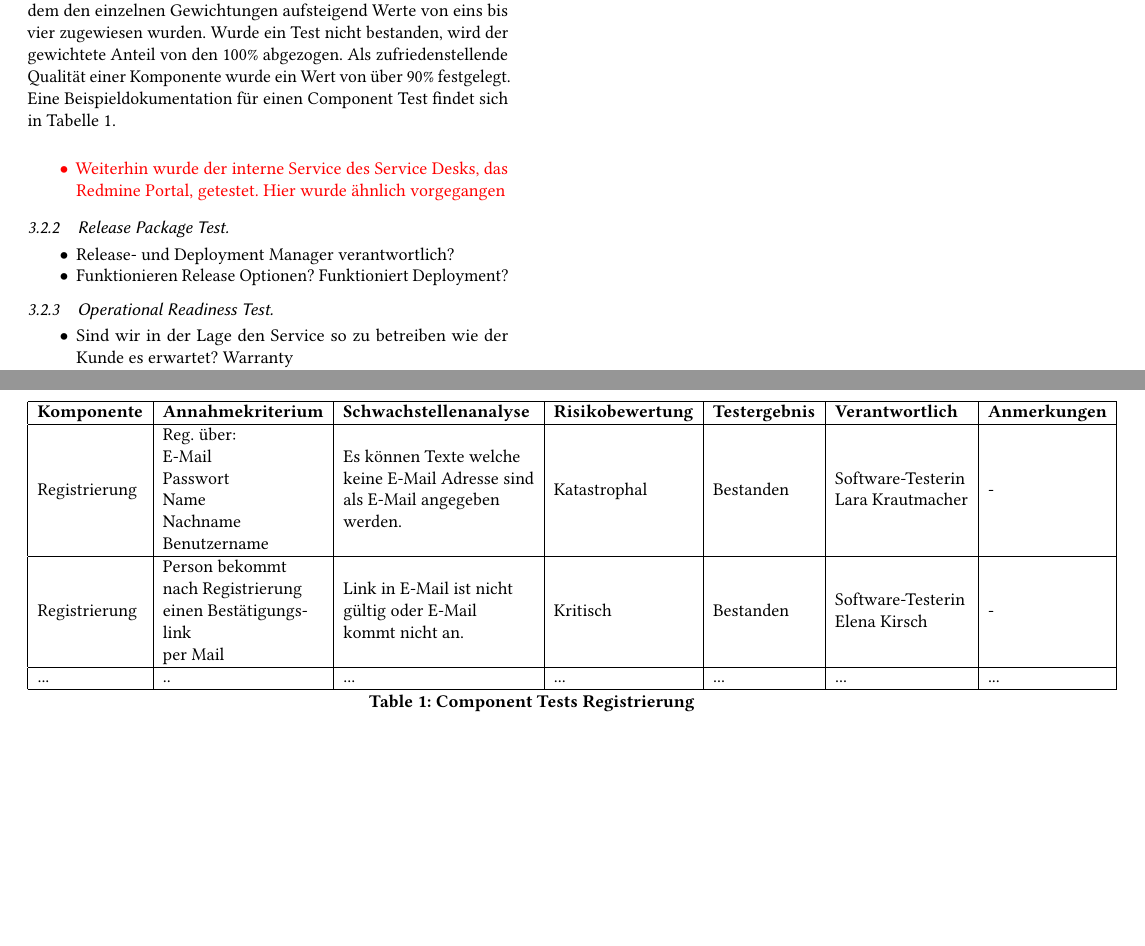
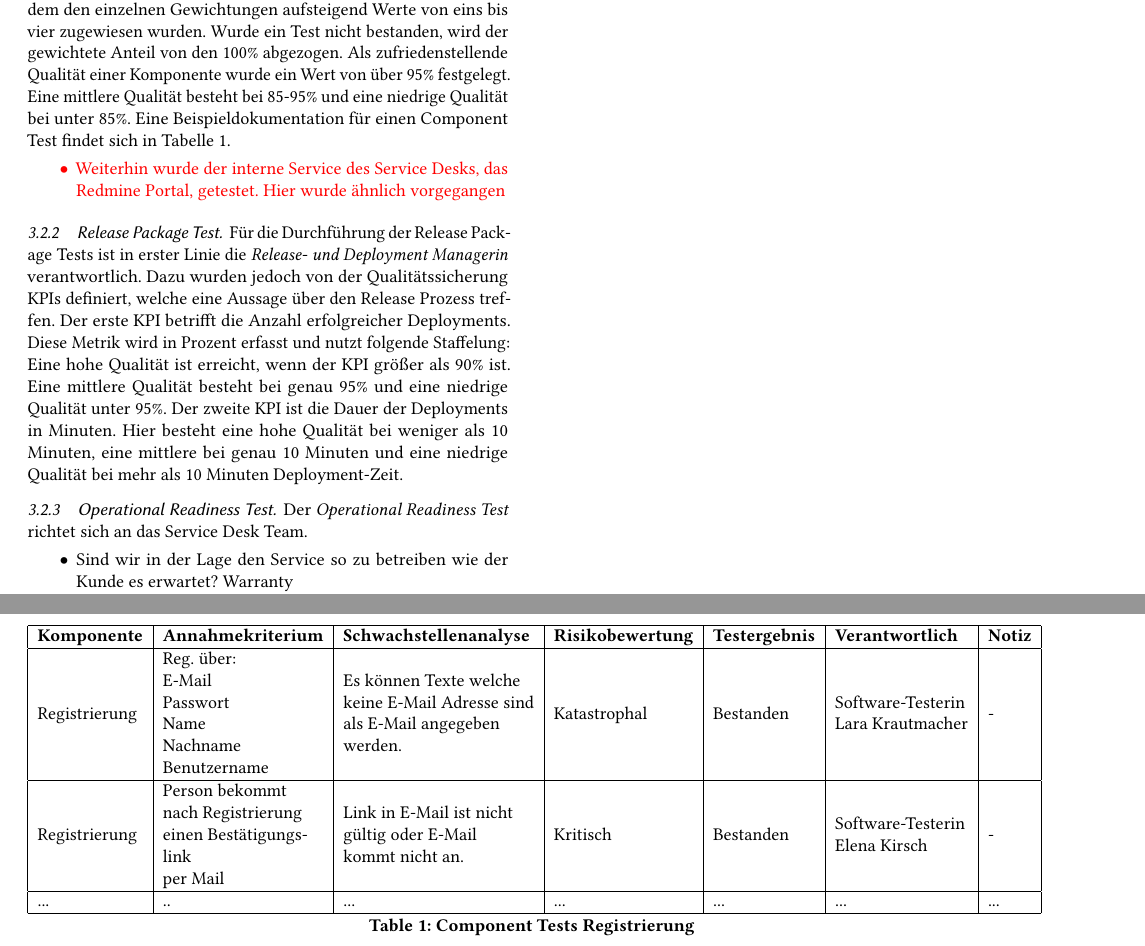
Before and after one commit to LaraKrauti/Qualitaetssicherung, a LaTeX paper (IT_Management.tex): two parts of pages 3 and 4 of 5, joined at a grey line, cut so that both start at the same text, the shorter picture padded with empty space. Compiled offline with pdfLaTeX.

Commit message:
Release Package Test

```diff
--- a/IT_Management.tex
+++ b/IT_Management.tex
@@ -252,12 +252,12 @@ Hier kommt ein Text
 In diesem Abschnitt wird aufgeführt, wie mithilfe des Service V-Modells Tests entwickelt und durchgeführt wurden.
 
 \subsubsection{Component Test}
-Die Component Tests beziehen sich wie in Abschnitt \ref{sec:testing_background} beschrieben auf die direkte Implementierung der Service-Anforderungen. Die Frage, welche die Component Tests beantworten sollen lautet daher: Werden die Anforderungen in der Implementation zufriedenstellend umgesetzt? Um diese Frage zu beantworten zunächst für jede Anforderung an den Service eine Schwachstellenanalyse durchgeführt. Diese Schwachstellen wurden anschließend mit einem Risikostatus gewichtet. Dabei wurden vier verschiedene Gewichtungen definiert, welche hier aufsteigend aufgelistet sind: \textit{Geringfügig, Mittelmäßig, Kritisch} und \textit{Katastrophal}. Diese Gewichtung wurde vorgenommen, um die Dringlichkeit einer Anpassung zu dokumentieren. Zu jeder Anforderung wurde weiterhin ein oder mehrere Annahmekriterien definiert, welches sich direkt aus dem vom Business Team erstellten Service Portfolio ableiten. Im folgenden wurden die Component Tests durch den Softwaretester durchgeführt und dokumentiert, ob der Test bestanden wurde und von wem er durchgeführt wurde. Weiterhin wurden Auffälligkeiten genau dokumentiert, um eventuelle Fragen zu klären oder mehr Informationen zu gescheiterten Tests zu liefern. Die Testergebnisse wurden gebündelt für einzelene Komponenten an den \textit{Head of Development} zurückgemeldet. Weiterhin wurde eine Metrik für die Qualität einzelner Komponenten eingeführt. Nach dieser hat eine Komponente eine Qualität von 100\% , wenn alle auf ihr ausgeführten Tests bestanden sind. Bei der Berechnung der Metrik wird die Gewichtung des Risikos mit einbezogen indem den einzelnen Gewichtungen aufsteigend Werte von eins bis vier zugewiesen wurden. Wurde ein Test nicht bestanden, wird der gewichtete Anteil von den 100\% abgezogen. Als zufriedenstellende Qualität einer Komponente wurde ein Wert von über 90\% festgelegt.  Eine Beispieldokumentation für einen Component Test findet sich in Tabelle \ref{table:component}.
+Die Component Tests beziehen sich wie in Abschnitt \ref{sec:testing_background} beschrieben auf die direkte Implementierung der Service-Anforderungen. Die Frage, welche die Component Tests beantworten sollen lautet daher: Werden die Anforderungen in der Implementation zufriedenstellend umgesetzt? Um diese Frage zu beantworten zunächst für jede Anforderung an den Service eine Schwachstellenanalyse durchgeführt. Diese Schwachstellen wurden anschließend mit einem Risikostatus gewichtet. Dabei wurden vier verschiedene Gewichtungen definiert, welche hier aufsteigend aufgelistet sind: \textit{Geringfügig, Mittelmäßig, Kritisch} und \textit{Katastrophal}. Diese Gewichtung wurde vorgenommen, um die Dringlichkeit einer Anpassung zu dokumentieren. Zu jeder Anforderung wurde weiterhin ein oder mehrere Annahmekriterien definiert, welches sich direkt aus dem vom Business Team erstellten Service Portfolio ableiten. Im folgenden wurden die Component Tests durch den Softwaretester durchgeführt und dokumentiert, ob der Test bestanden wurde und von wem er durchgeführt wurde. Weiterhin wurden Auffälligkeiten genau dokumentiert, um eventuelle Fragen zu klären oder mehr Informationen zu gescheiterten Tests zu liefern. Die Testergebnisse wurden gebündelt für einzelene Komponenten an den \textit{Head of Development} zurückgemeldet. Weiterhin wurde eine Metrik für die Qualität einzelner Komponenten eingeführt. Nach dieser hat eine Komponente eine Qualität von 100\% , wenn alle auf ihr ausgeführten Tests bestanden sind. Bei der Berechnung der Metrik wird die Gewichtung des Risikos mit einbezogen indem den einzelnen Gewichtungen aufsteigend Werte von eins bis vier zugewiesen wurden. Wurde ein Test nicht bestanden, wird der gewichtete Anteil von den 100\% abgezogen. Als zufriedenstellende Qualität einer Komponente wurde ein Wert von über 95\% festgelegt. Eine mittlere Qualität besteht bei 85-95\% und eine niedrige Qualität bei unter 85\%.  Eine Beispieldokumentation für einen Component Test findet sich in Tabelle \ref{table:component}.
 
 \begin{table*}[]
 \begin{tabular}{|l|l|l|l|l|l|l|}
 \hline
-\textbf{Komponente} & \textbf{Annahmekriterium}                                                                                            & \textbf{Schwachstellenanalyse}                                                                                                & \textbf{Risikobewertung} & \textbf{Testergebnis} & \textbf{Verantwortlich}                                                      & \textbf{Anmerkungen} \\ \hline
+\textbf{Komponente} & \textbf{Annahmekriterium}                                                                                            & \textbf{Schwachstellenanalyse}                                                                                                & \textbf{Risikobewertung} & \textbf{Testergebnis} & \textbf{Verantwortlich}                                                      & \textbf{Notiz} \\ \hline
 Registrierung      & \begin{tabular}[c]{@{}l@{}}Reg. über: \\ E-Mail\\ Passwort\\ Name\\ Nachname\\ Benutzername\end{tabular}              & \begin{tabular}[c]{@{}l@{}}Es können Texte welche \\ keine E-Mail Adresse sind\\ als E-Mail angegeben \\ werden.\end{tabular} & Katastrophal             & Bestanden             & \begin{tabular}[c]{@{}l@{}}Software-Testerin\\ Lara Krautmacher\end{tabular} & -                    \\ \hline
 Registrierung      & \begin{tabular}[c]{@{}l@{}}Person bekommt \\ nach Registrierung\\ einen Bestätigungs-\\ link\\ per Mail\end{tabular} & \begin{tabular}[c]{@{}l@{}}Link in E-Mail ist nicht\\ gültig oder E-Mail \\ kommt nicht an.\end{tabular}                      & Kritisch                 & Bestanden             & \begin{tabular}[c]{@{}l@{}}Software-Testerin\\ Elena Kirsch\end{tabular}     & -                    \\ \hline
 ...                & ..                                                                                                                   & ...                                                                                                                           & ...                      & ...                   & ...                                                                          & ...                  \\ \hline
@@ -275,12 +274,13 @@ Registrierung      & \begin{tabular}[c]{@{}l@{}}Person bekommt \\ nach Registrie
 
 
 \subsubsection{Release Package Test}
-\begin{itemize}
-\item Release- und Deployment Manager verantwortlich?
-\item Funktionieren Release Optionen? Funktioniert Deployment?
-\end{itemize}
+
+Für die Durchführung der Release Package Tests ist in erster Linie die \textit{Release- und Deployment Managerin} verantwortlich. Dazu wurden jedoch von der Qualitätssicherung KPIs definiert, welche eine Aussage über den Release Prozess treffen.  Der erste KPI betrifft die Anzahl erfolgreicher Deployments. Diese Metrik wird in Prozent erfasst und nutzt folgende Staffelung: Eine hohe Qualität ist erreicht, wenn der KPI größer als 90\% ist. Eine mittlere Qualität besteht bei genau 95\% und eine niedrige Qualität unter 95\%. Der zweite KPI ist die Dauer der Deployments in Minuten. Hier besteht eine hohe Qualität bei weniger als 10 Minuten, eine mittlere bei genau 10 Minuten und eine niedrige Qualität bei mehr als 10 Minuten Deployment-Zeit.
 
 \subsubsection{Operational Readiness Test}
+
+Der \textit{Operational Readiness Test} richtet sich an das Service Desk Team.
+
 \begin{itemize}
 \item Sind wir in der Lage den Service so zu betreiben wie der Kunde es erwartet? Warranty
 \item Fähigkeiten?
```
Also changed, not shown: IT_Management.pdf, IT_Management.tex (1 more changed lines), 1 other file.
